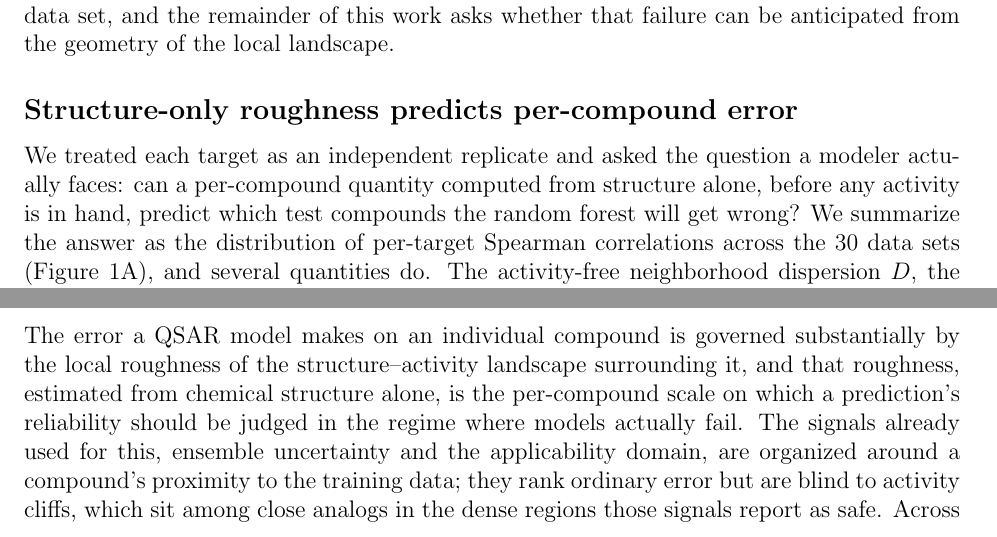
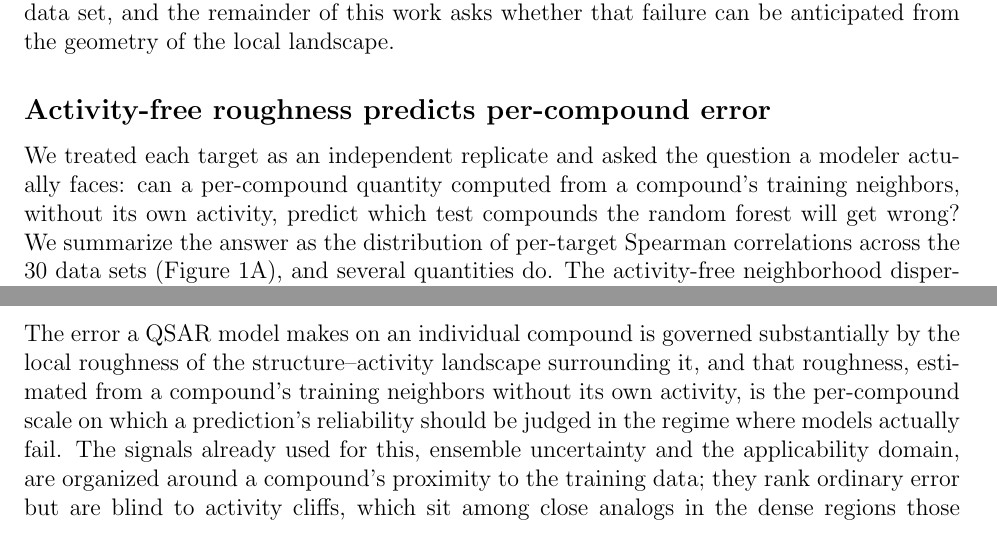
Before and after one commit to krishnatheaverage/qsar-landscape-roughness, a LaTeX document (paper/main.tex): two parts of pages 7 and 15 of 21, joined at a grey line, cut so that both start at the same text. Compiled offline with pdfLaTeX.

Commit message:
Precision: replace "structure-only/structure alone" with "from training neighbors without the query's own activity" (descriptors use neighbor labels); soften "model-agnostic" to "consistent across model classes"
Co-Authored-By: Claude Opus 4.8 (1M context) <noreply@anthropic.com>

```diff
--- a/paper/main.tex
+++ b/paper/main.tex
@@ -110,9 +110,9 @@ Analyses used Python 3.12 with RDKit (2026.03), scikit-learn (1.8), PyTorch (2.1
 
 Across the 30 benchmarks, activity-cliff compounds were predicted markedly less accurately than non-cliff compounds by the random forest, reproducing on our pipeline the observation that motivates the benchmark. The mean absolute test error was 0.62 log units for cliff compounds versus 0.46 for non-cliff compounds, a median per-target ratio of 1.35, and cliff error exceeded non-cliff error in 29 of the 30 targets (Wilcoxon signed-rank $p = 3.7 \times 10^{-9}$). Cliffs are thus a generic and reproducible failure mode rather than an artifact of any single data set, and the remainder of this work asks whether that failure can be anticipated from the geometry of the local landscape.
 
-\subsection*{Structure-only roughness predicts per-compound error}
+\subsection*{Activity-free roughness predicts per-compound error}
 
-We treated each target as an independent replicate and asked the question a modeler actually faces: can a per-compound quantity computed from structure alone, before any activity is in hand, predict which test compounds the random forest will get wrong? We summarize the answer as the distribution of per-target Spearman correlations across the 30 data sets (Figure~\ref{fig:main}A), and several quantities do. The activity-free neighborhood dispersion $D$, the spread of a compound's training neighbors' activities, was positively correlated with per-compound error on all 30 targets (median Spearman $\rho = 0.28$, false-discovery-rate-adjusted $p = 2.7 \times 10^{-9}$), and the pairwise-SALI density of the neighborhood behaved likewise (median $\rho = 0.16$, positive on all 30). These correlations are modest, and we treat them as modest throughout; their importance is that they are consistent in sign on every target. Both exceeded the two applicability-domain baselines, nearest-neighbor similarity and local density (median $\rho \approx 0.18$--$0.19$), and the only baseline that predicted error more strongly, the random-forest tree variance (median $\rho = 0.36$), is a property of the fitted ensemble rather than a structural quantity. We do not claim roughness is the better general-error predictor, because it is not; we make the complementarity precise below, where tree variance ranks ordinary error and roughness ranks the activity cliffs variance misses. What matters here is that a purely structural quantity tracks per-compound error on every target, so cliff-prone regions announce themselves before any potency is measured.
+We treated each target as an independent replicate and asked the question a modeler actually faces: can a per-compound quantity computed from a compound's training neighbors, without its own activity, predict which test compounds the random forest will get wrong? We summarize the answer as the distribution of per-target Spearman correlations across the 30 data sets (Figure~\ref{fig:main}A), and several quantities do. The activity-free neighborhood dispersion $D$, the spread of a compound's training neighbors' activities, was positively correlated with per-compound error on all 30 targets (median Spearman $\rho = 0.28$, false-discovery-rate-adjusted $p = 2.7 \times 10^{-9}$), and the pairwise-SALI density of the neighborhood behaved likewise (median $\rho = 0.16$, positive on all 30). These correlations are modest, and we treat them as modest throughout; their importance is that they are consistent in sign on every target. Both exceeded the two applicability-domain baselines, nearest-neighbor similarity and local density (median $\rho \approx 0.18$--$0.19$), and the only baseline that predicted error more strongly, the random-forest tree variance (median $\rho = 0.36$), is a property of the fitted ensemble rather than a structural quantity. We do not claim roughness is the better general-error predictor, because it is not; we make the complementarity precise below, where tree variance ranks ordinary error and roughness ranks the activity cliffs variance misses. What matters here is that a purely structural quantity tracks per-compound error on every target, so cliff-prone regions announce themselves before any potency is measured.
 
 \begin{figure}[htbp]
 \centering
@@ -232,7 +232,7 @@ This complementarity becomes decisive when the goal is a calibrated prediction i
 
 \section*{Conclusion}
 
-The error a QSAR model makes on an individual compound is governed substantially by the local roughness of the structure--activity landscape surrounding it, and that roughness, estimated from chemical structure alone, is the per-compound scale on which a prediction's reliability should be judged in the regime where models actually fail. The signals already used for this, ensemble uncertainty and the applicability domain, are organized around a compound's proximity to the training data; they rank ordinary error but are blind to activity cliffs, which sit among close analogs in the dense regions those signals report as safe. Across thirty bioactivity benchmarks the roughness signal captured exactly that failure: it predicted per-compound error independently of the applicability domain, and a conformal predictor conditioned on it kept interval coverage valid on cliffs where conditioning on tree variance or the applicability domain did not.
+The error a QSAR model makes on an individual compound is governed substantially by the local roughness of the structure--activity landscape surrounding it, and that roughness, estimated from a compound's training neighbors without its own activity, is the per-compound scale on which a prediction's reliability should be judged in the regime where models actually fail. The signals already used for this, ensemble uncertainty and the applicability domain, are organized around a compound's proximity to the training data; they rank ordinary error but are blind to activity cliffs, which sit among close analogs in the dense regions those signals report as safe. Across thirty bioactivity benchmarks the roughness signal captured exactly that failure: it predicted per-compound error independently of the applicability domain, and a conformal predictor conditioned on it kept interval coverage valid on cliffs where conditioning on tree variance or the applicability domain did not.
 
 The practical outcome is a per-compound, activity-free reliability estimate. The pairwise-SALI density of a compound's training neighbors flags cliff-prone molecules before any measurement and complements the two reliability signals already in common use, namely distance-based applicability-domain checks (which address extrapolation into sparse chemical space) and ensemble or conformal uncertainty (which address predictive variance), by targeting the dense-region discontinuities that both systematically miss. In a triage setting this distinction is concrete: ranking predictions by roughness preferentially recovers activity cliffs, which ensemble uncertainty flags no better than chance and the applicability domain ranks worse than random; and, used to condition a conformal predictor, the same roughness keeps prediction-interval coverage valid across the roughness range, including on the cliffs where unconditional intervals silently under-cover.
 
```
Also changed, not shown: paper/main.tex (6 more changed lines).
